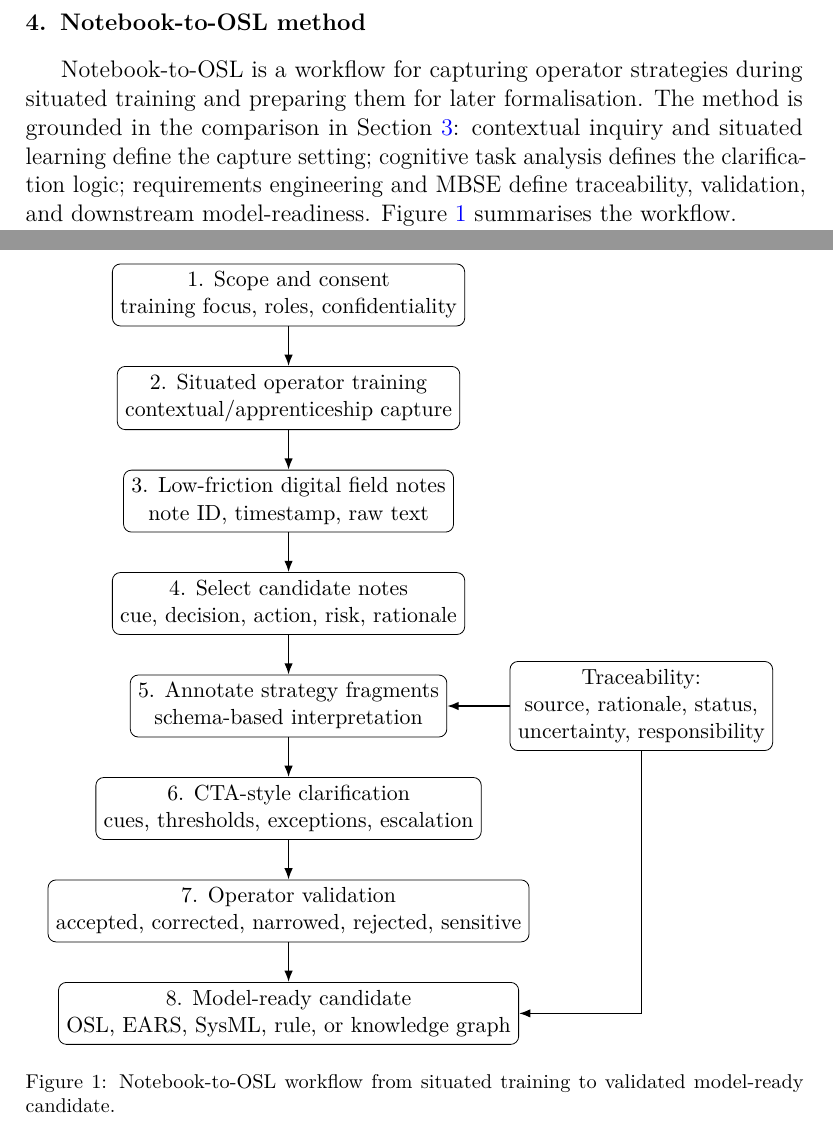
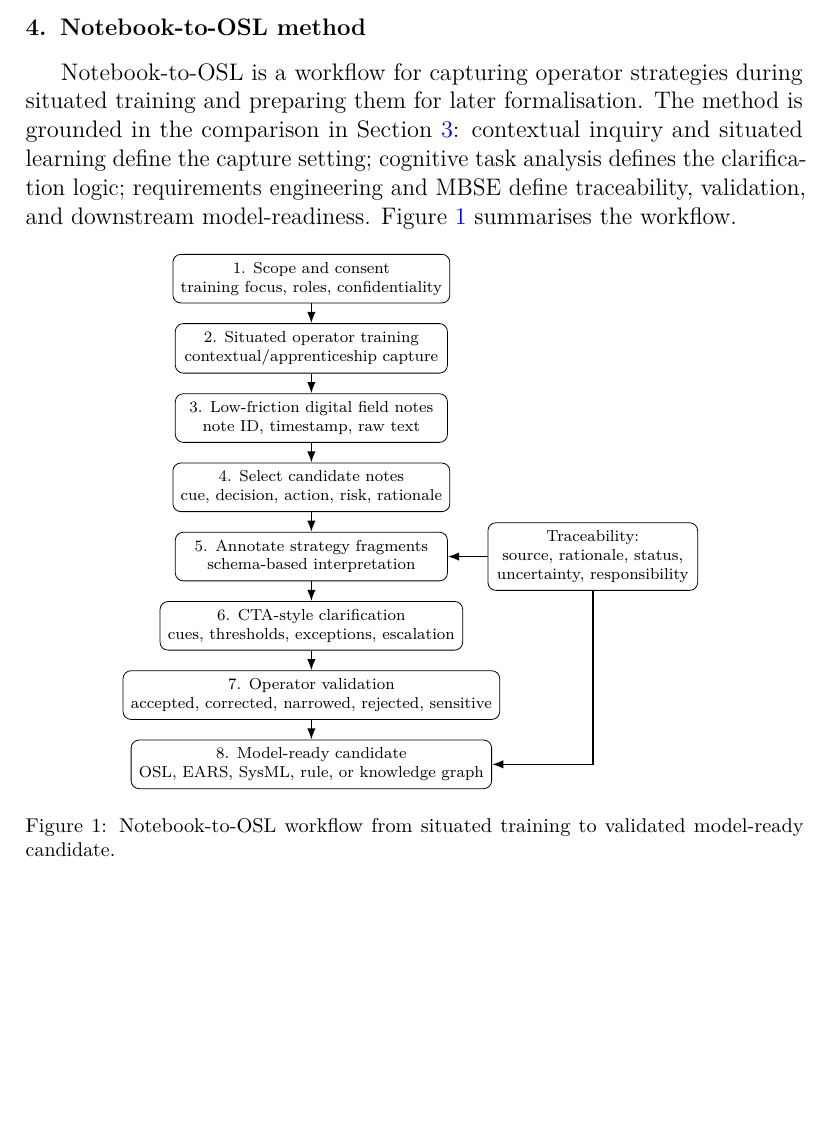
Before and after one commit to Nettking/paper-repo, a LaTeX paper (papers/notebook-to-osl/manuscript/main.tex, which reads papers/notebook-to-osl/manuscript/figures/workflow.tikz): two parts of pages 12 and 13 of 32 before the commit and part of page 12 of 32 after it, the two joined at a grey line, cut so that both start at the same text, the shorter picture padded with empty space. Compiled offline with pdfLaTeX.

Commit message:
Sync compact workflow figure to repo

```diff
--- a/papers/notebook-to-osl/manuscript/figures/workflow.tikz
+++ b/papers/notebook-to-osl/manuscript/figures/workflow.tikz
@@ -1,7 +1,7 @@
 \begin{tikzpicture}[
-  node distance=7mm,
-  box/.style={draw, rounded corners, align=center, minimum width=55mm, minimum height=8mm, font=\small},
-  side/.style={draw, rounded corners, align=center, minimum width=42mm, minimum height=8mm, font=\small},
+  node distance=3.5mm,
+  box/.style={draw, rounded corners, align=center, minimum width=48mm, minimum height=6mm, font=\scriptsize},
+  side/.style={draw, rounded corners, align=center, minimum width=37mm, minimum height=6mm, font=\scriptsize},
   arrow/.style={-{Latex[length=2mm]}, thick}
 ]
 
@@ -22,7 +22,7 @@
 \draw[arrow] (clarify) -- (validate);
 \draw[arrow] (validate) -- (model);
 
-\node[side, right=11mm of annotate] (trace) {Traceability:\\source, rationale, status,\\uncertainty, responsibility};
+\node[side, right=7mm of annotate] (trace) {Traceability:\\source, rationale, status,\\uncertainty, responsibility};
 \draw[arrow] (trace) -- (annotate);
 \draw[arrow] (trace) |- (model);
 
```
